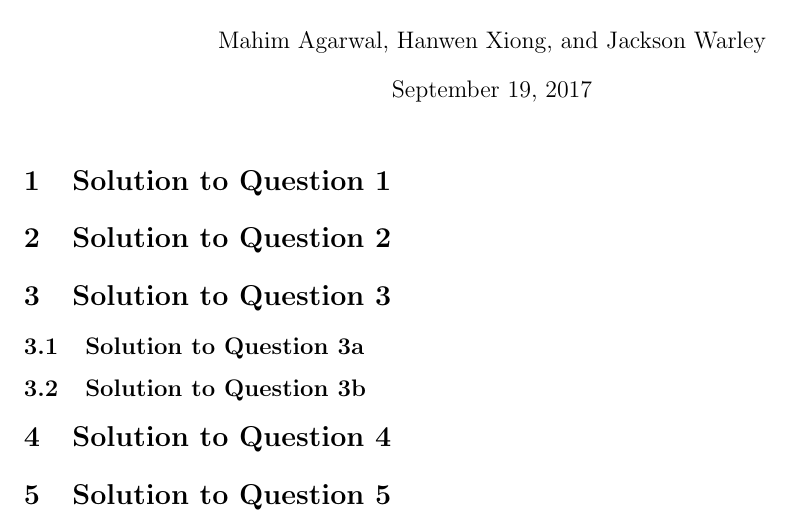
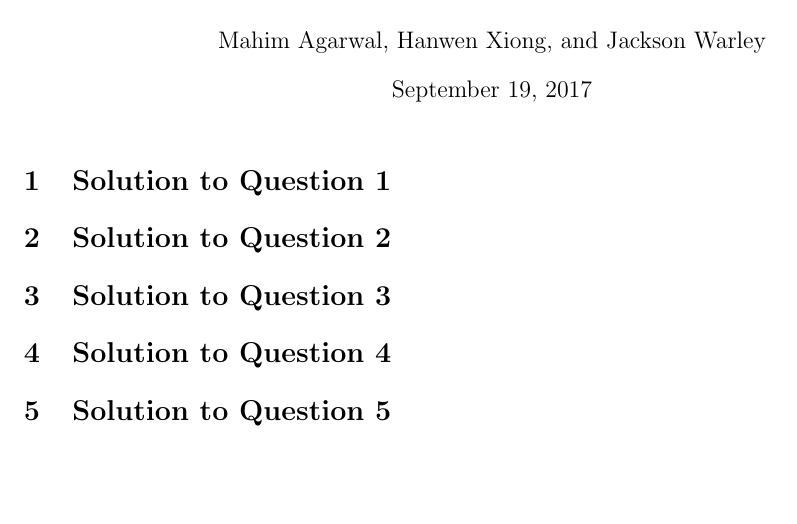
Before and after one commit to mahiagrawal/611Algorithms, a LaTeX document (template.tex): part of the page, cut so that both start at the same text, the shorter picture padded with empty space. Compiled offline with pdfLaTeX.

Commit message:
cleaned up template

```diff
--- a/template.tex
+++ b/template.tex
@@ -1,5 +1,9 @@
-\documentclass[11pt,handout]{article}
-\usepackage{fullpage,amsthm,amsmath,xfrac}
+\documentclass[11pt]{article}
+\usepackage{fullpage} % better margins
+\usepackage{amsthm,amssymb,amsmath} % useful math commands
+\usepackage{graphicx} % figures
+\usepackage{xfrac} % inline fractions
+\usepackage{enumitem} % custom enum symbols
 
 % Define some useful shortcuts
 \newcommand{\R}{\mathbb{R}}
@@ -7,7 +11,9 @@
 \newcommand{\N}{\mathbb{N}}
 \newcommand{\Z}{\mathbb{Z}}
 \newcommand{\Q}{\mathbb{Q}}
-\newcommand{\M}{\mathcal{M}} % for matroids
+\newcommand{\M}{\mathcal{M}}
+\newcommand{\I}{\mathcal{I}}
+\newcommand{\E}{\mathcal{E}}
 
 
 \title{Solutions for 611 Homework [NUMBER]}
@@ -28,12 +34,14 @@
 
 \section{Solution to Question 3}
 
-\subsection{Solution to Question 3a}
 
-\subsection{Solution to Question 3b}
 
 \section{Solution to Question 4}
 
+
+
 \section{Solution to Question 5}
 
+
+
 \end{document}
```
